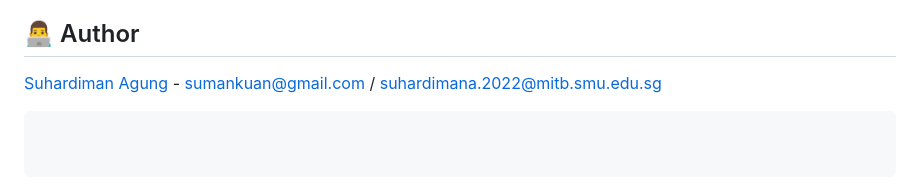
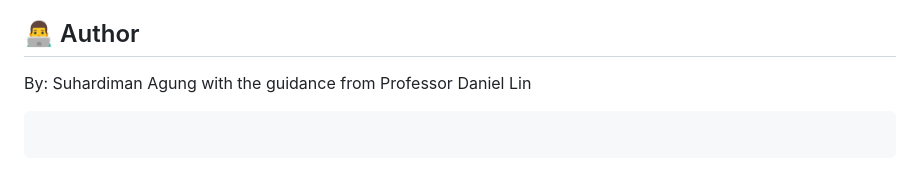
Before and after one commit to sumankwan/Vision-Language-Attention-is-All-You-Need-public, a Markdown page: README.md, the part around the change. Drawn GitHub-style.

````diff
--- a/README.md
+++ b/README.md
@@ -198,5 +198,5 @@ Ding, K., Zhang, H., Yu, Q., Wang, Y., Xiang, S., & Pan, C. (2024). Weak distrib
 
 ## 👨‍💻 Author
 
-[Suhardiman Agung](https://github.com/yourusername) - sumankuan@gmail.com / suhardimana.2022@mitb.smu.edu.sg
+By: Suhardiman Agung with the guidance from Professor Daniel Lin
 ```
````
